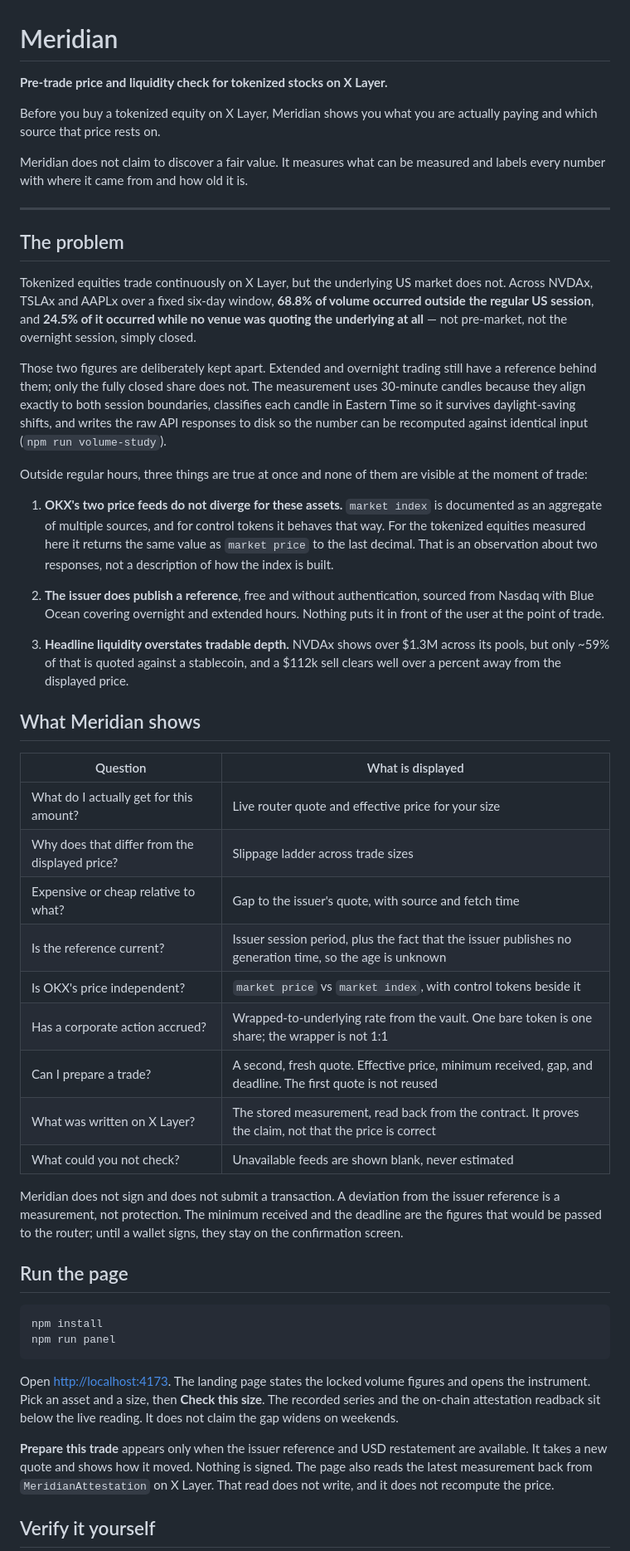
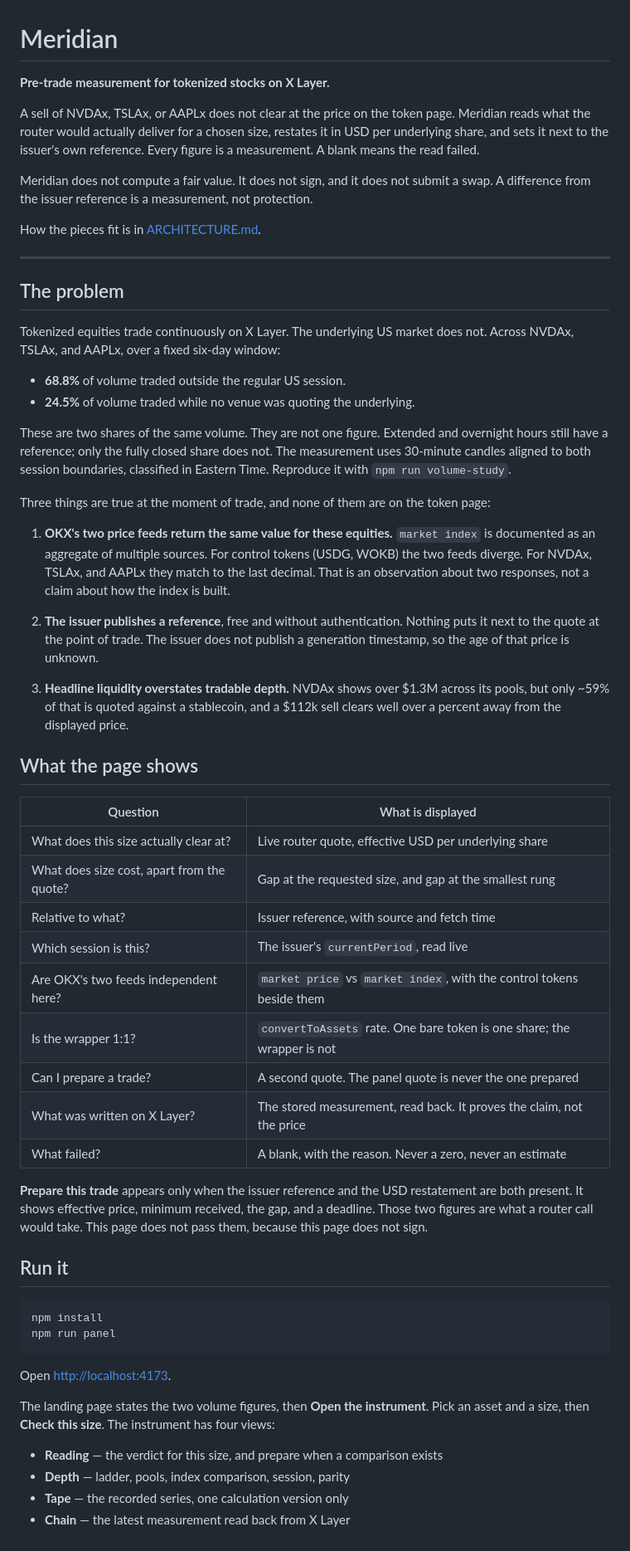
Before and after one commit to karagozemin/Meridian, a Markdown page: README.md, the part around one of its changes. Shown at 83% size. Drawn GitHub-style.

````diff
--- a/README.md
+++ b/README.md
@@ -1,81 +1,80 @@
 # Meridian
 
-**Pre-trade price and liquidity check for tokenized stocks on X Layer.**
+**Pre-trade measurement for tokenized stocks on X Layer.**
 
-Before you buy a tokenized equity on X Layer, Meridian shows you what you are actually
-paying and which source that price rests on.
+A sell of NVDAx, TSLAx, or AAPLx does not clear at the price on the token page. Meridian
+reads what the router would actually deliver for a chosen size, restates it in USD per
+underlying share, and sets it next to the issuer's own reference. Every figure is a
+measurement. A blank means the read failed.
 
-Meridian does not claim to discover a fair value. It measures what can be measured and
-labels every number with where it came from and how old it is.
+Meridian does not compute a fair value. It does not sign, and it does not submit a swap.
+A difference from the issuer reference is a measurement, not protection.
+
+How the pieces fit is in [ARCHITECTURE.md](ARCHITECTURE.md).
 
 ---
 
 ## The problem
 
-Tokenized equities trade continuously on X Layer, but the underlying US market does not.
-Across NVDAx, TSLAx and AAPLx over a fixed six-day window, **68.8% of volume occurred
-outside the regular US session**, and **24.5% of it occurred while no venue was quoting
-the underlying at all** — not pre-market, not the overnight session, simply closed.
+Tokenized equities trade continuously on X Layer. The underlying US market does not.
+Across NVDAx, TSLAx, and AAPLx, over a fixed six-day window:
 
-Those two figures are deliberately kept apart. Extended and overnight trading still have a
-reference behind them; only the fully closed share does not. The measurement uses
-30-minute candles because they align exactly to both session boundaries, classifies each
-candle in Eastern Time so it survives daylight-saving shifts, and writes the raw API
-responses to disk so the number can be recomputed against identical input
-(`npm run volume-study`).
+- **68.8%** of volume traded outside the regular US session.
+- **24.5%** of volume traded while no venue was quoting the underlying.
 
-Outside regular hours, three things are true at once and none of them are visible at the
-moment of trade:
+These are two shares of the same volume. They are not one figure. Extended and overnight
+hours still have a reference; only the fully closed share does not. The measurement uses
+30-minute candles aligned to both session boundaries, classified in Eastern Time.
+Reproduce it with `npm run volume-study`.
 
-1. **OKX's two price feeds do not diverge for these assets.** `market index` is documented
-   as an aggregate of multiple sources, and for control tokens it behaves that way. For
-   the tokenized equities measured here it returns the same value as `market price` to
-   the last decimal. That is an observation about two responses, not a description of
-   how the index is built.
+Three things are true at the moment of trade, and none of them are on the token page:
 
-2. **The issuer does publish a reference**, free and without authentication, sourced from
-   Nasdaq with Blue Ocean covering overnight and extended hours. Nothing puts it in front
-   of the user at the point of trade.
+1. **OKX's two price feeds return the same value for these equities.** `market index` is
+   documented as an aggregate of multiple sources. For control tokens (USDG, WOKB) the two
+   feeds diverge. For NVDAx, TSLAx, and AAPLx they match to the last decimal. That is an
+   observation about two responses, not a claim about how the index is built.
+
+2. **The issuer publishes a reference**, free and without authentication. Nothing puts it
+   next to the quote at the point of trade. The issuer does not publish a generation
+   timestamp, so the age of that price is unknown.
 
 3. **Headline liquidity overstates tradable depth.** NVDAx shows over $1.3M across its
    pools, but only ~59% of that is quoted against a stablecoin, and a $112k sell clears
    well over a percent away from the displayed price.
 
-## What Meridian shows
+## What the page shows
 
 | Question | What is displayed |
 |---|---|
-| What do I actually get for this amount? | Live router quote and effective price for your size |
-| Why does that differ from the displayed price? | Slippage ladder across trade sizes |
-| Expensive or cheap relative to what? | Gap to the issuer's quote, with source and fetch time |
-| Is the reference current? | Issuer session period, plus the fact that the issuer publishes no generation time, so the age is unknown |
-| Is OKX's price independent? | `market price` vs `market index`, with control tokens beside it |
-| Has a corporate action accrued? | Wrapped-to-underlying rate from the vault. One bare token is one share; the wrapper is not 1:1 |
-| Can I prepare a trade? | A second, fresh quote. Effective price, minimum received, gap, and deadline. The first quote is not reused |
-| What was written on X Layer? | The stored measurement, read back from the contract. It proves the claim, not that the price is correct |
-| What could you not check? | Unavailable feeds are shown blank, never estimated |
+| What does this size actually clear at? | Live router quote, effective USD per underlying share |
+| What does size cost, apart from the quote? | Gap at the requested size, and gap at the smallest rung |
+| Relative to what? | Issuer reference, with source and fetch time |
+| Which session is this? | The issuer's `currentPeriod`, read live |
+| Are OKX's two feeds independent here? | `market price` vs `market index`, with the control tokens beside them |
+| Is the wrapper 1:1? | `convertToAssets` rate. One bare token is one share; the wrapper is not |
+| Can I prepare a trade? | A second quote. The panel quote is never the one prepared |
+| What was written on X Layer? | The stored measurement, read back. It proves the claim, not the price |
+| What failed? | A blank, with the reason. Never a zero, never an estimate |
 
-Meridian does not sign and does not submit a transaction. A deviation from the issuer
-reference is a measurement, not protection. The minimum received and the deadline are
-the figures that would be passed to the router; until a wallet signs, they stay on the
-confirmation screen.
+**Prepare this trade** appears only when the issuer reference and the USD restatement are
+both present. It shows effective price, minimum received, the gap, and a deadline. Those
+two figures are what a router call would take. This page does not pass them, because this
+page does not sign.
 
-## Run the page
+## Run it
 
 ```bash
 npm install
 npm run panel
 ```
 
-Open [http://localhost:4173](http://localhost:4173). The landing page states the locked
-volume figures and opens the instrument. Pick an asset and a size, then **Check this size**.
-The recorded series and the on-chain attestation readback sit below the live reading.
-It does not claim the gap widens on weekends.
+Open [http://localhost:4173](http://localhost:4173).
 
-**Prepare this trade** appears only when the issuer reference and USD restatement are
-available. It takes a new quote and shows how it moved. Nothing is signed.
-The page also reads the latest measurement back from `MeridianAttestation` on X Layer.
-That read does not write, and it does not recompute the price.
+The landing page states the two volume figures, then **Open the instrument**. Pick an
+asset and a size, then **Check this size**. The instrument has four views:
 
-## Verify it yourself
+- **Reading** — the verdict for this size, and prepare when a comparison exists
+- **Depth** — ladder, pools, index comparison, session, parity
+- **Tape** — the recorded series, one calculation version only
+- **Chain** — the latest measurement read back from X Layer
 
````
Also changed, not shown: other parts of README.md (+35 -61 lines), ARCHITECTURE.md (added, +176 -0 lines).
